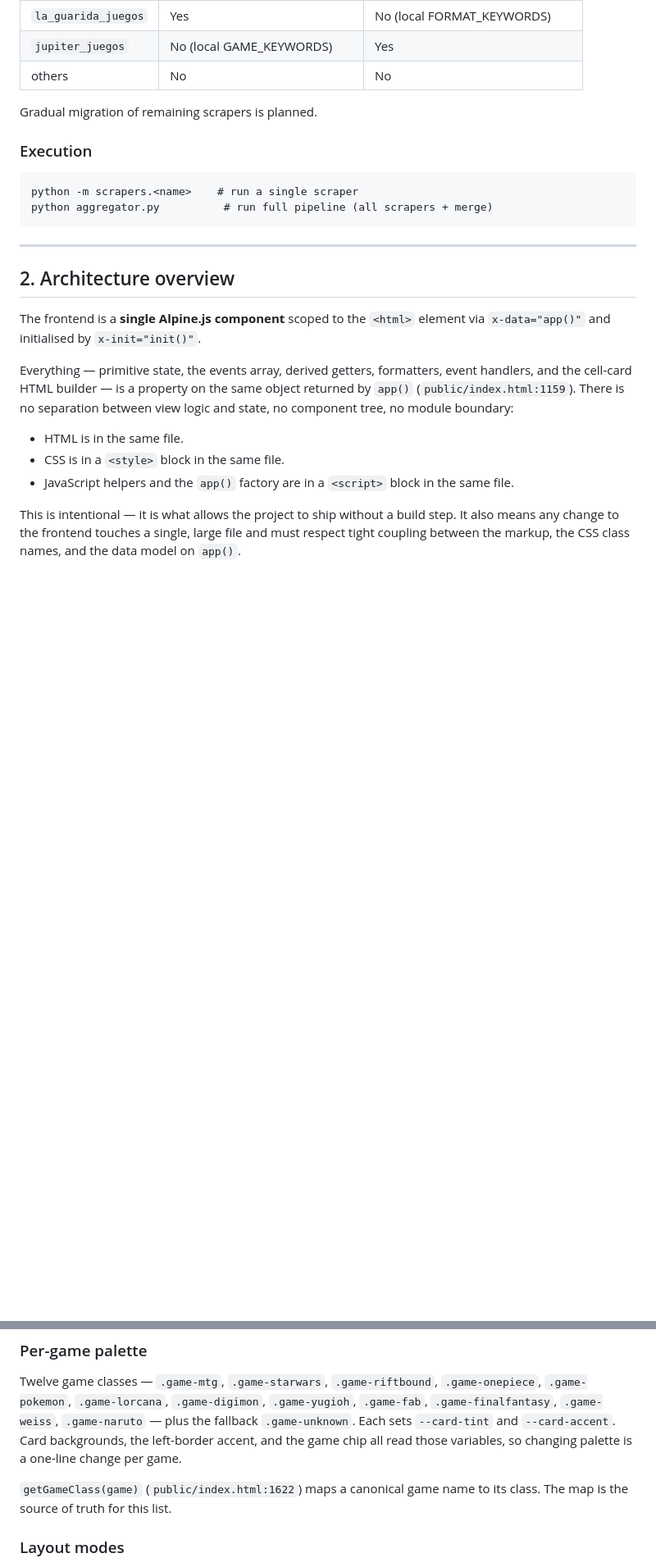
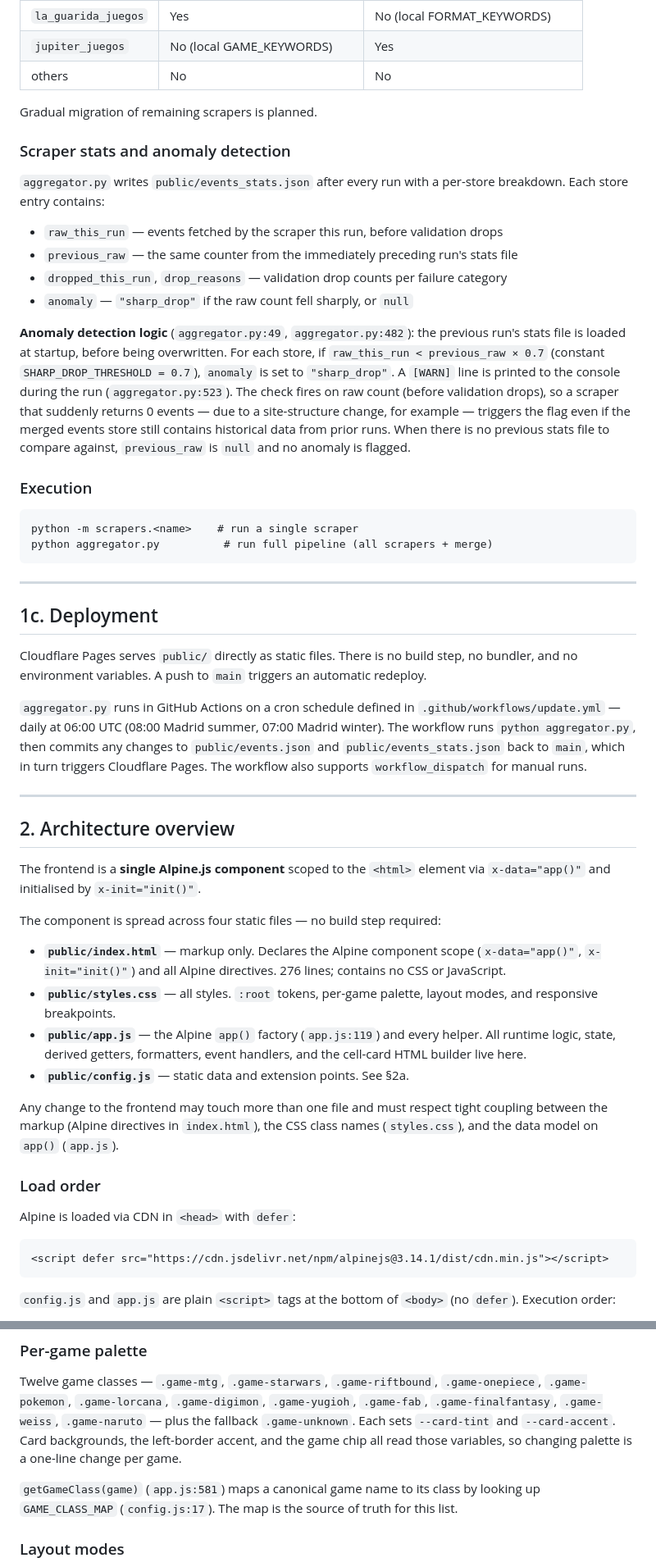
Before and after one commit to Tragiciy/madrid-tcg, a Markdown page: PROJECT_CONTEXT.md, 2 parts joined by grey strips. Shown at 82% size. GitHub-like rendering; blank space fills up the shorter version.

Commit message:
docs: sync PROJECT_CONTEXT.md with split-file frontend architecture

````diff
--- a/PROJECT_CONTEXT.md
+++ b/PROJECT_CONTEXT.md
@@ -41,6 +41,27 @@ Scrapers import these and may extend them with store-specific entries.
 
 Gradual migration of remaining scrapers is planned.
 
+### Scraper stats and anomaly detection
+
+`aggregator.py` writes `public/events_stats.json` after every run with a
+per-store breakdown. Each store entry contains:
+
+- `raw_this_run` — events fetched by the scraper this run, before validation drops
+- `previous_raw` — the same counter from the immediately preceding run's stats file
+- `dropped_this_run`, `drop_reasons` — validation drop counts per failure category
+- `anomaly` — `"sharp_drop"` if the raw count fell sharply, or `null`
+
+**Anomaly detection logic** (`aggregator.py:49`, `aggregator.py:482`): the
+previous run's stats file is loaded at startup, before being overwritten. For
+each store, if `raw_this_run < previous_raw × 0.7` (constant
+`SHARP_DROP_THRESHOLD = 0.7`), `anomaly` is set to `"sharp_drop"`. A `[WARN]`
+line is printed to the console during the run (`aggregator.py:523`). The check
+fires on raw count (before validation drops), so a scraper that suddenly
+returns 0 events — due to a site-structure change, for example — triggers the
+flag even if the merged events store still contains historical data from prior
+runs. When there is no previous stats file to compare against, `previous_raw`
+is `null` and no anomaly is flagged.
+
 ### Execution
 ```
 python -m scrapers.<name>    # run a single scraper
@@ -49,22 +70,50 @@ python aggregator.py          # run full pipeline (all scrapers + merge)
 
 ---
 
+## 1c. Deployment
+
+Cloudflare Pages serves `public/` directly as static files. There is no build
+step, no bundler, and no environment variables. A push to `main` triggers an
+automatic redeploy.
+
+`aggregator.py` runs in GitHub Actions on a cron schedule defined in
+`.github/workflows/update.yml` — daily at 06:00 UTC (08:00 Madrid summer,
+07:00 Madrid winter). The workflow runs `python aggregator.py`, then commits
+any changes to `public/events.json` and `public/events_stats.json` back to
+`main`, which in turn triggers Cloudflare Pages. The workflow also supports
+`workflow_dispatch` for manual runs.
+
+---
+
 ## 2. Architecture overview
 
 The frontend is a **single Alpine.js component** scoped to the `<html>`
 element via `x-data="app()"` and initialised by `x-init="init()"`.
 
-Everything — primitive state, the events array, derived getters, formatters,
-event handlers, and the cell-card HTML builder — is a property on the same
-object returned by `app()` (`public/index.html:1159`). There is no separation
-between view logic and state, no component tree, no module boundary:
+The component is spread across four static files — no build step required:
 
-- HTML is in the same file.
-- CSS is in a `<style>` block in the same file.
-- JavaScript helpers and the `app()` factory are in a `<script>` block in the
-  same file.
+- **`public/index.html`** — markup only. Declares the Alpine component scope
+  (`x-data="app()"`, `x-init="init()"`) and all Alpine directives. 276 lines;
+  contains no CSS or JavaScript.
+- **`public/styles.css`** — all styles. `:root` tokens, per-game palette,
+  layout modes, and responsive breakpoints.
+- **`public/app.js`** — the Alpine `app()` factory (`app.js:119`) and every
+  helper. All runtime logic, state, derived getters, formatters, event
+  handlers, and the cell-card HTML builder live here.
+- **`public/config.js`** — static data and extension points. See §2a.
 
-This is intentional — it is what allows the project to ship without a build
-step. It also means any change to the frontend touches a single, large file
-and must respect tight coupling between the markup, the CSS class names, and
-the data model on `app()`.
+Any change to the frontend may touch more than one file and must respect tight
+coupling between the markup (Alpine directives in `index.html`), the CSS class
+names (`styles.css`), and the data model on `app()` (`app.js`).
+
+### Load order
+
+Alpine is loaded via CDN in `<head>` with `defer`:
+
+```html
+<script defer src="https://cdn.jsdelivr.net/npm/alpinejs@3.14.1/dist/cdn.min.js"></script>
+```
+
+`config.js` and `app.js` are plain `<script>` tags at the bottom of `<body>`
+(no `defer`). Execution order:
+
@@ -297,8 +369,9 @@ and `--card-accent`. Card backgrounds, the left-border accent, and the game
 chip all read those variables, so changing palette is a one-line change per
 game.
 
-`getGameClass(game)` (`public/index.html:1622`) maps a canonical game name to
-its class. The map is the source of truth for this list.
+`getGameClass(game)` (`app.js:581`) maps a canonical game name to its class
+by looking up `GAME_CLASS_MAP` (`config.js:17`). The map is the source of
+truth for this list.
 
 ### Layout modes
 
````
Also changed, not shown: other parts of PROJECT_CONTEXT.md (+64 -18 lines).
